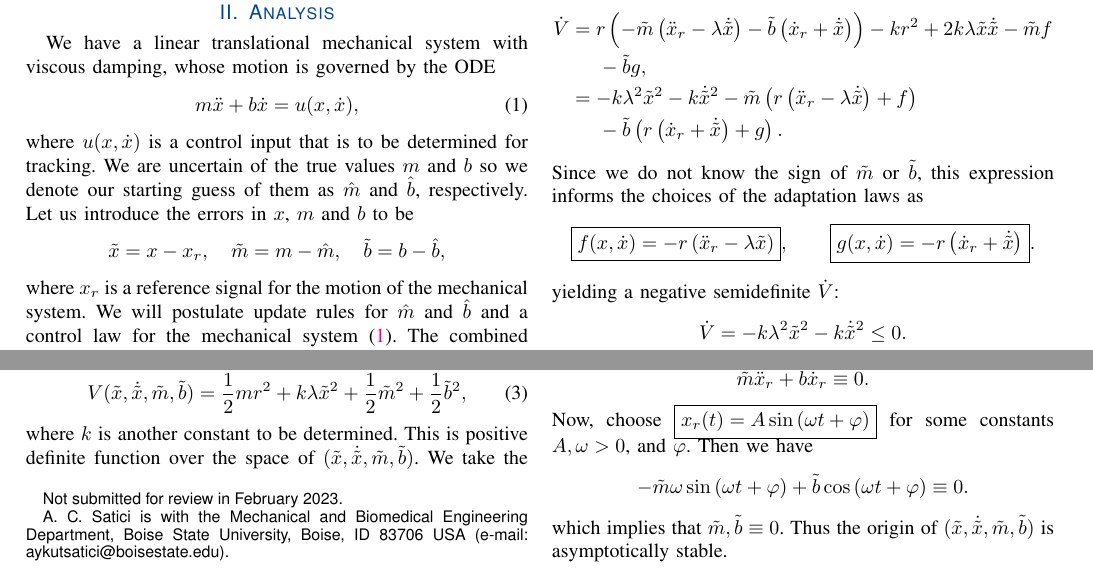
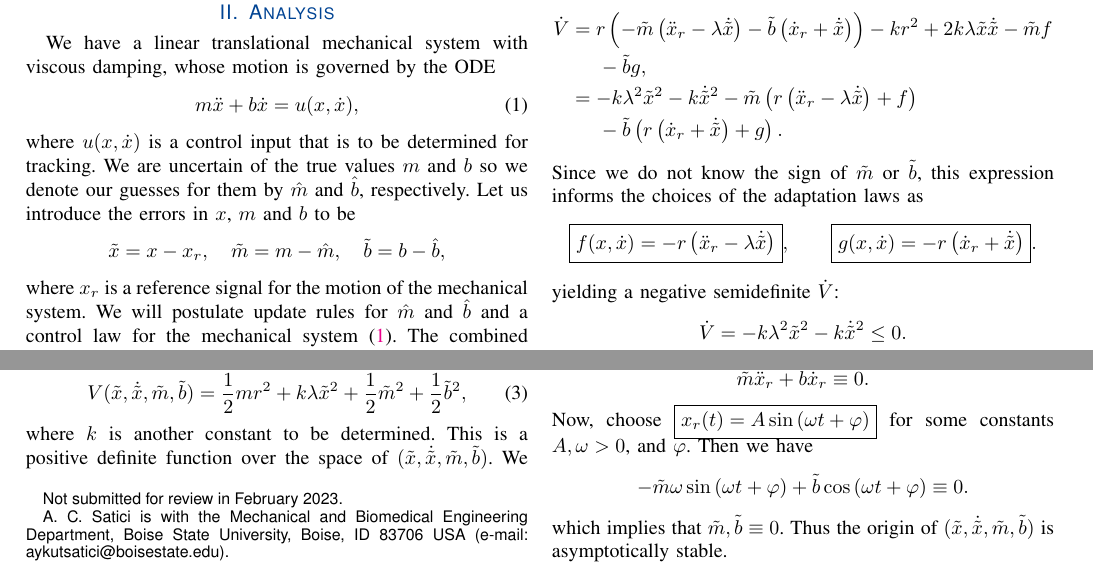
Before and after one commit to Symplectomorphism/mass-and-damping-estimation, a LaTeX paper (TeX/root.tex, which reads TeX/contents/analysis.tex): two parts of page 1 of 2, joined at a grey line, cut so that both start at the same text. The pictures show the PDF file TeX/root.pdf that the author committed with the source.

Commit message:
typo corrected

```diff
--- a/TeX/contents/analysis.tex
+++ b/TeX/contents/analysis.tex
@@ -10,8 +10,8 @@ motion is governed by the ODE
 \end{equation}
 %
 where $u(x, \dot{x})$ is a control input that is to be determined for tracking. We are
-uncertain of the true values $m$ and $b$ so we denote our starting guess of them
-as $\hat{m}$ and $\hat{b}$, respectively. Let us introduce the errors in $x$,
+uncertain of the true values $m$ and $b$ so we denote our guesses for them
+by $\hat{m}$ and $\hat{b}$, respectively. Let us introduce the errors in $x$,
 $m$ and $b$ to be \[ \tilde{x} = x - x_r, \quad \tilde{m} = m - \hat{m}, \quad
 \tilde{b} = b - \hat{b}, \] where $x_r$ is a reference signal for the motion of
 the mechanical system. We will postulate update rules for $\hat{m}$ and
@@ -41,7 +41,7 @@ Consider the Lyapunov function candidate
     \label{eq:lyap_cand}
 \end{equation}
 %
-where $k$ is another constant to be determined. This is positive definite
+where $k$ is another constant to be determined. This is a positive definite
 function over the space of $(\tilde{x}, \dot{\tilde{x}}, \tilde{m}, \tilde{b})$.
 We take the time derivative of the Lyapunov function candidate and substitute
 from the system dynamics. We suppress the functional dependence of brevity.
```
Also changed, not shown: TeX/root.pdf, TeX/contents/analysis.tex (2 more changed lines).
